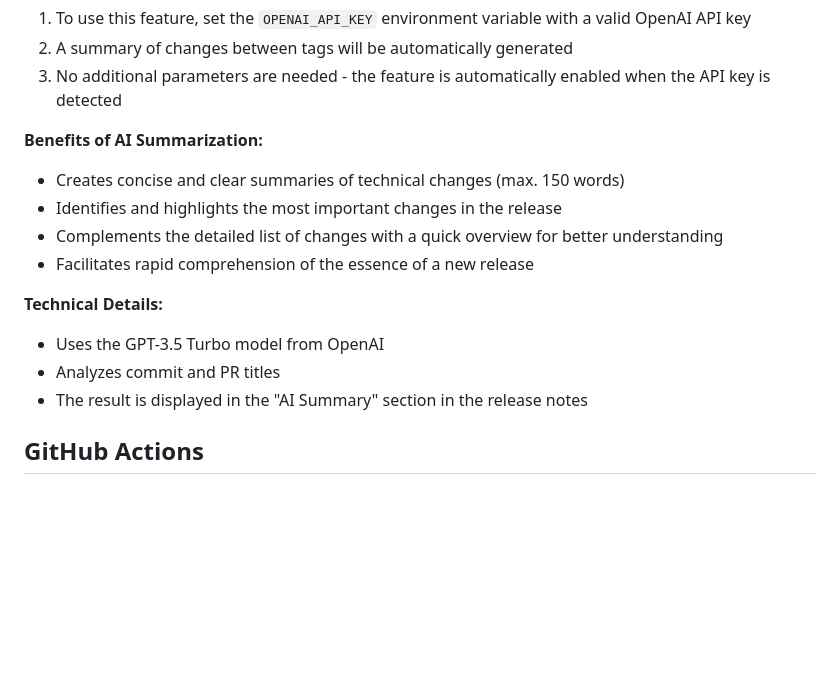
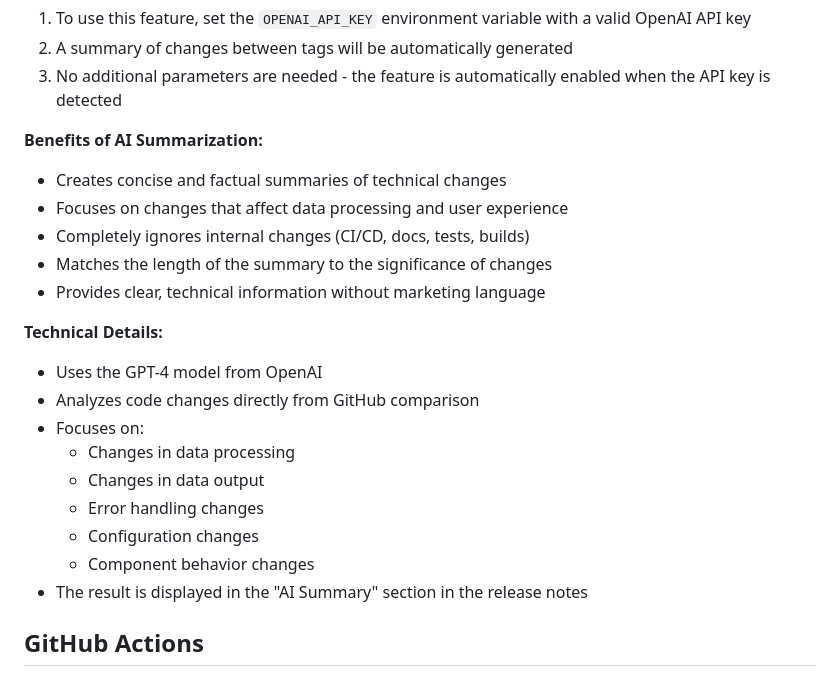
Before and after one commit to ZdenekSrotyr/release-notes-generator, a Markdown page: README.md, the part around the change. Rendered like a GitHub page; blank space fills up the shorter version.

```diff
--- a/README.md
+++ b/README.md
@@ -111,14 +111,21 @@ The tool supports automatic generation of change summaries using artificial inte
 3. No additional parameters are needed - the feature is automatically enabled when the API key is detected
 
 **Benefits of AI Summarization:**
-- Creates concise and clear summaries of technical changes (max. 150 words)
-- Identifies and highlights the most important changes in the release
-- Complements the detailed list of changes with a quick overview for better understanding
-- Facilitates rapid comprehension of the essence of a new release
+- Creates concise and factual summaries of technical changes
+- Focuses on changes that affect data processing and user experience
+- Completely ignores internal changes (CI/CD, docs, tests, builds)
+- Matches the length of the summary to the significance of changes
+- Provides clear, technical information without marketing language
 
 **Technical Details:**
-- Uses the GPT-3.5 Turbo model from OpenAI
-- Analyzes commit and PR titles
+- Uses the GPT-4 model from OpenAI
+- Analyzes code changes directly from GitHub comparison
+- Focuses on:
+  - Changes in data processing
+  - Changes in data output
+  - Error handling changes
+  - Configuration changes
+  - Component behavior changes
 - The result is displayed in the "AI Summary" section in the release notes
 
 ## GitHub Actions
```
